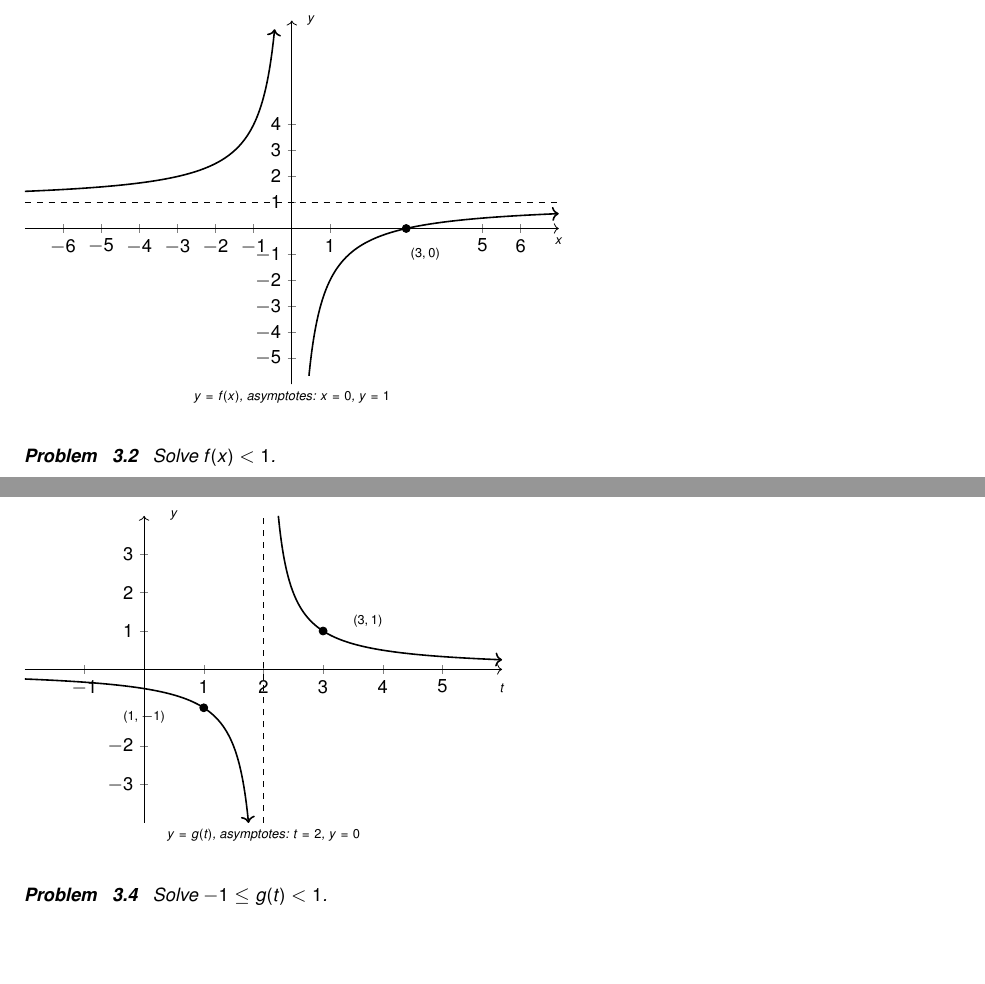
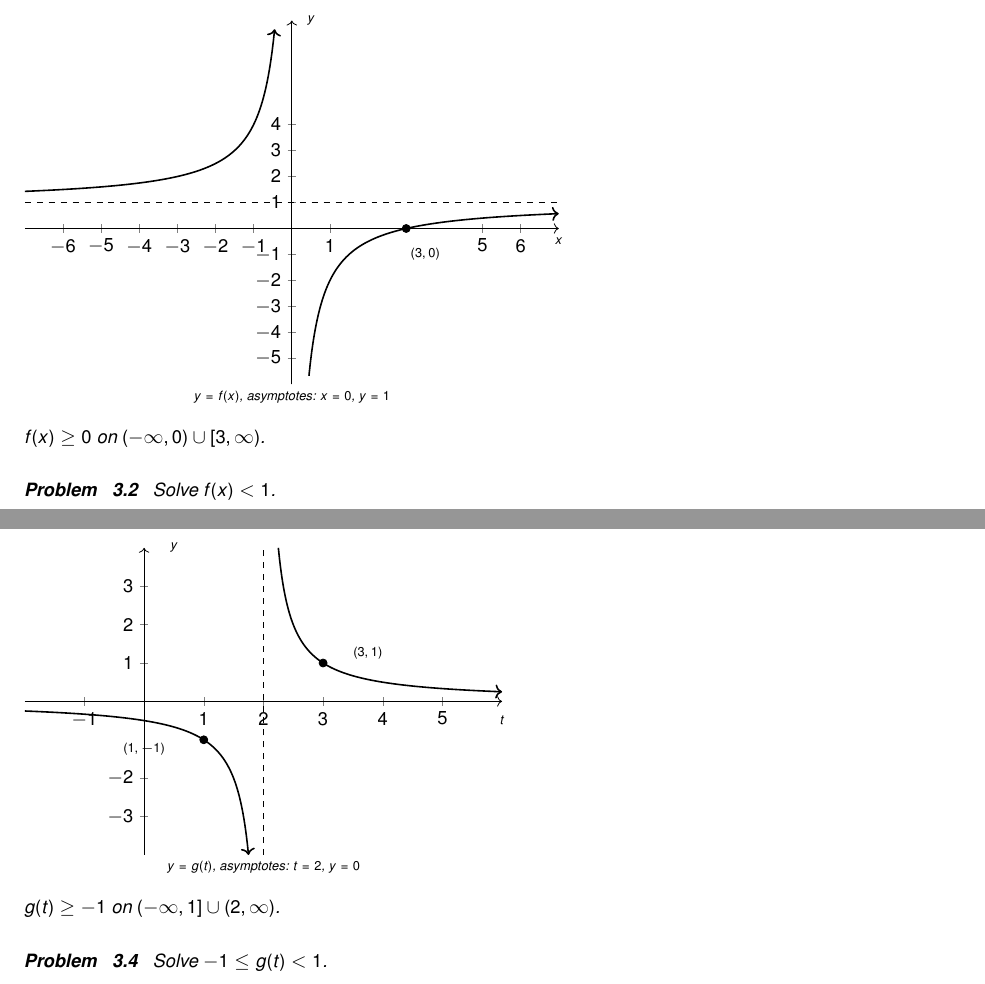
Before and after one commit to wiobber/Precalc4i, a LaTeX problem sheet (RationalFunctions/ExercisesforRationalIneq.tex): two parts of pages 3 and 4 of 7, joined at a grey line, cut so that both start at the same text, the shorter picture padded with empty space. Compiled offline with pdfLaTeX; a LaTeX package or settings file that is missing is left out.

Commit message:
3.3 done

```diff
--- a/RationalFunctions/ExercisesforRationalIneq.tex
+++ b/RationalFunctions/ExercisesforRationalIneq.tex
@@ -215,6 +215,9 @@ Solve $f(x) \geq 0$.
   \end{axis}
 \end{tikzpicture}
 
+\begin{solution}
+$f(x) \geq 0$ on $(-\infty, 0) \cup [3, \infty)$.
+\end{solution}
 \end{problem}
 
 \begin{problem}
@@ -301,6 +304,9 @@ Solve $g(t) \geq  -1 $.
   \end{axis}
 \end{tikzpicture}
 
+\begin{solution}
+$g(t) \geq -1$ on $(-\infty, 1] \cup (2, \infty)$.
+\end{solution}
 \end{problem}
 
 \begin{problem}
```
